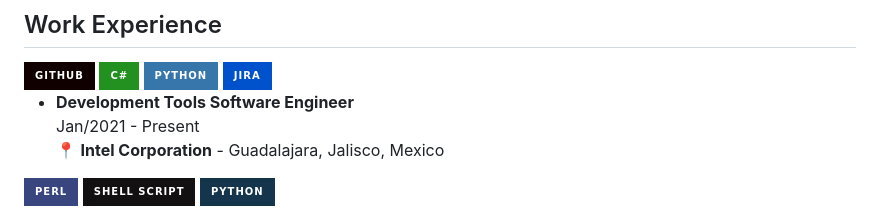
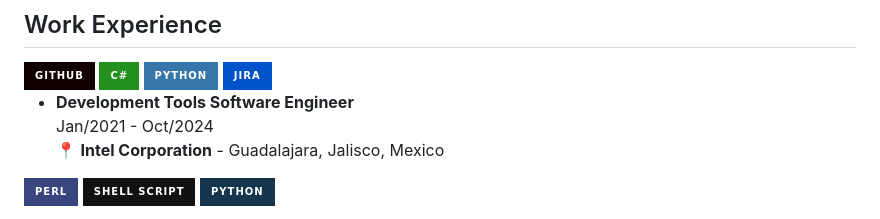
Before and after one commit to frantizek/frantizek, a Markdown page: README.md, the part around the change. Rendered like a GitHub page; badges without logos.

```diff
--- a/README.md
+++ b/README.md
@@ -85,7 +85,7 @@ Here are some ideas to get you started:
 <img align="right" src="https://img.shields.io/badge/Jira-0052CC?style=for-the-badge&logo=Jira&logoColor=white" />
 
 - **Development Tools Software Engineer**\
-Jan/2021 - Present\
+Jan/2021 - Oct/2024\
 📍 **Intel Corporation** - Guadalajara, Jalisco, Mexico
 
 <img align="right" src="https://img.shields.io/badge/Perl-39457E?style=for-the-badge&logo=perl&logoColor=white" />
```
